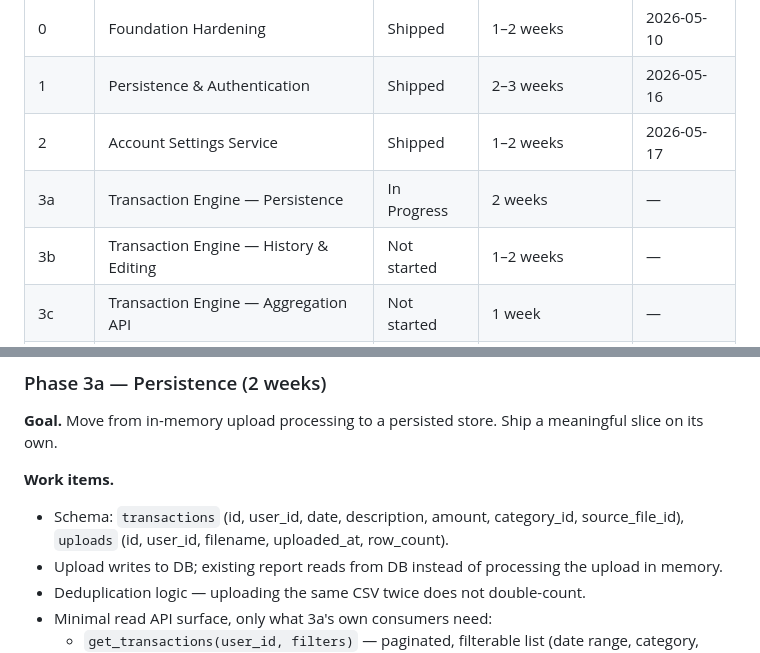
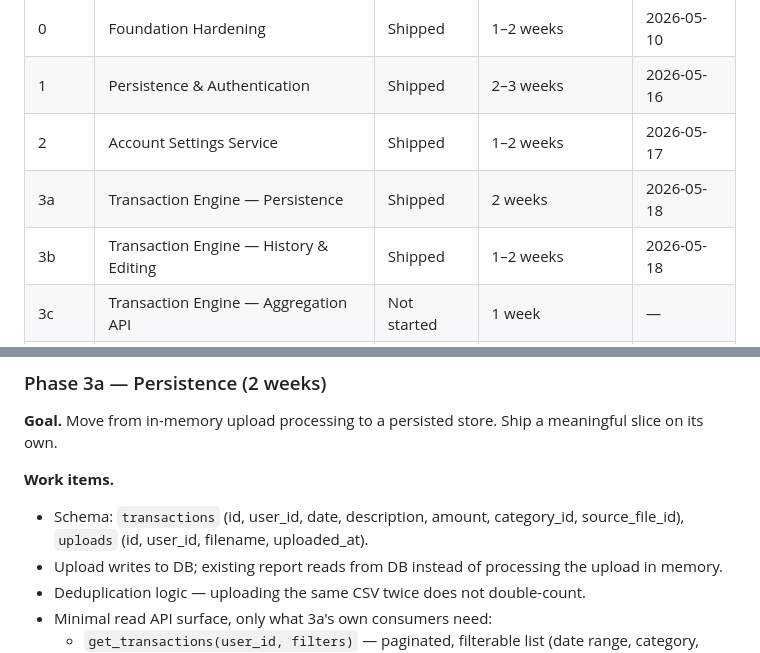
Before and after one commit to erinep/local_budget, a Markdown page: docs/roadmap.md, 2 parts joined by grey strips. Rendered like a GitHub page.

Commit message:
chore: mark Phase 3a and 3b as shipped, advance to Phase 3c
Co-Authored-By: Claude Sonnet 4.6 <noreply@anthropic.com>

```diff
--- a/docs/roadmap.md
+++ b/docs/roadmap.md
@@ -9,8 +9,8 @@ Phases, work items, and exit criteria. Updated as phases ship.
 | 0 | Foundation Hardening | Shipped | 1–2 weeks | 2026-05-10 |
 | 1 | Persistence & Authentication | Shipped | 2–3 weeks | 2026-05-16 |
 | 2 | Account Settings Service | Shipped | 1–2 weeks | 2026-05-17 |
-| 3a | Transaction Engine — Persistence | In Progress | 2 weeks | — |
-| 3b | Transaction Engine — History & Editing | Not started | 1–2 weeks | — |
+| 3a | Transaction Engine — Persistence | Shipped | 2 weeks | 2026-05-18 |
+| 3b | Transaction Engine — History & Editing | Shipped | 1–2 weeks | 2026-05-18 |
 | 3c | Transaction Engine — Aggregation API | Not started | 1 week | — |
 | 4 | Budgeting Module | Not started | 2–3 weeks | — |
 | 5 | Intelligence Layer | Not started | 3–4 weeks, ongoing | — |
@@ -71,7 +71,7 @@ Three vertical slices, each independently shippable, with PRs sized for review a
 **Goal.** Move from in-memory upload processing to a persisted store. Ship a meaningful slice on its own.
 
 **Work items.**
-- Schema: `transactions` (id, user_id, date, description, amount, category_id, source_file_id), `uploads` (id, user_id, filename, uploaded_at, row_count).
+- Schema: `transactions` (id, user_id, date, description, amount, category_id, source_file_id), `uploads` (id, user_id, filename, uploaded_at).
 - Upload writes to DB; existing report reads from DB instead of processing the upload in memory.
 - Deduplication logic — uploading the same CSV twice does not double-count.
 - Minimal read API surface, only what 3a's own consumers need:
```
Also changed, not shown: CLAUDE.md (+2 -2 lines).
